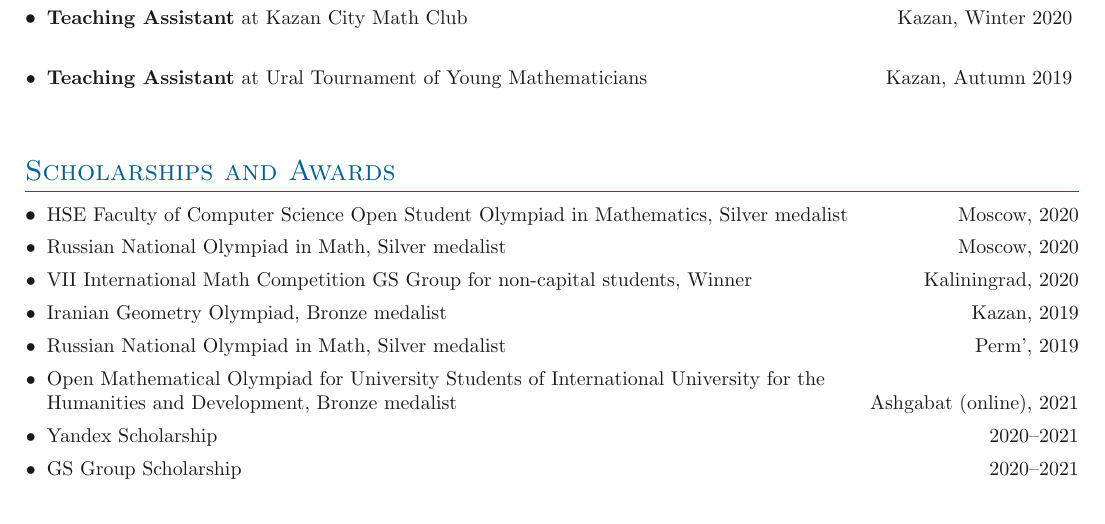
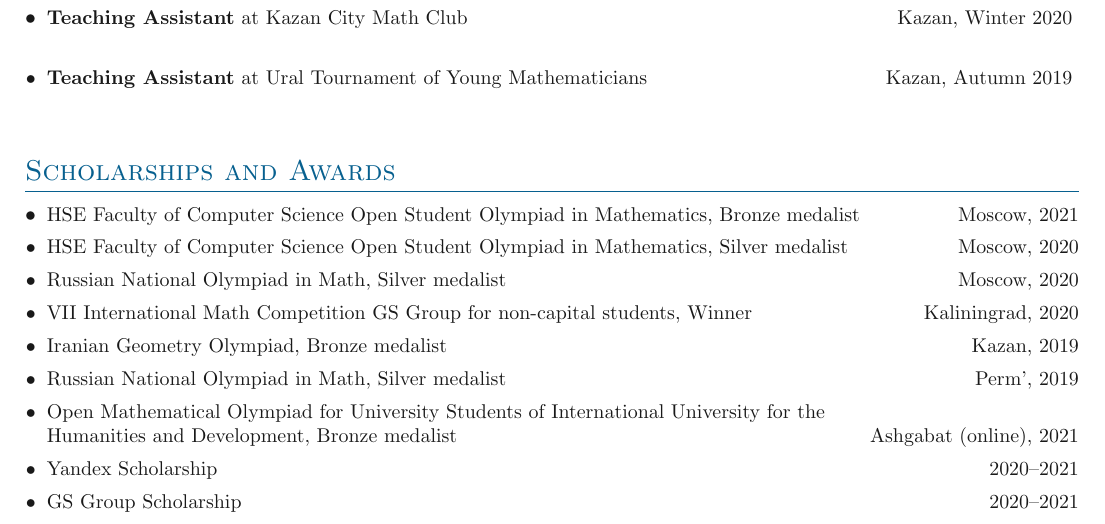
Before and after one commit to yu432/testing_for_docker, a LaTeX CV (docker-cv/Simple-CV/main.tex, which reads docker-cv/Simple-CV/sections/awards.tex): part of the page, cut so that both start at the same text. Compiled offline with pdfLaTeX.

Commit message:
Update awards.tex

```diff
--- a/docker-cv/Simple-CV/sections/awards.tex
+++ b/docker-cv/Simple-CV/sections/awards.tex
@@ -3,7 +3,7 @@
 
 \denseouterlist{
 
-
+\entry{HSE Faculty of Computer Science Open Student Olympiad in Mathematics, Bronze medalist \hfill Moscow, 2021}
 
 \entry{HSE Faculty of Computer Science Open Student Olympiad in Mathematics, Silver medalist \hfill Moscow, 2020}
 
```
